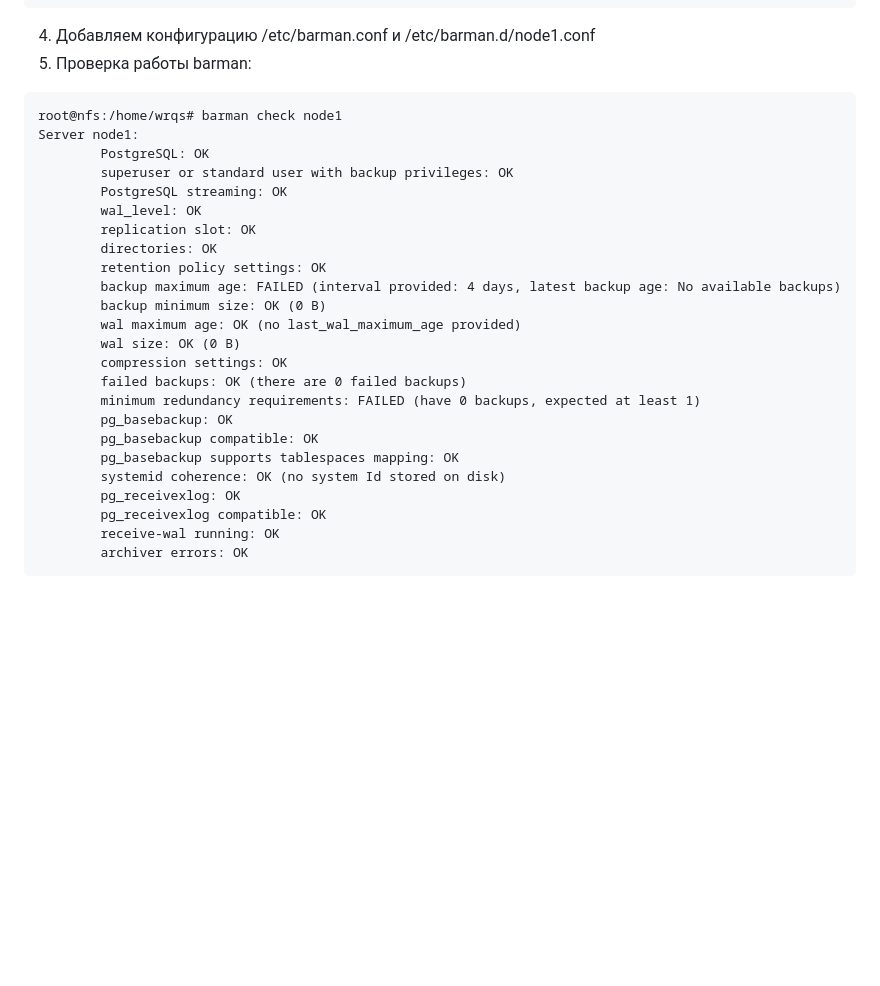
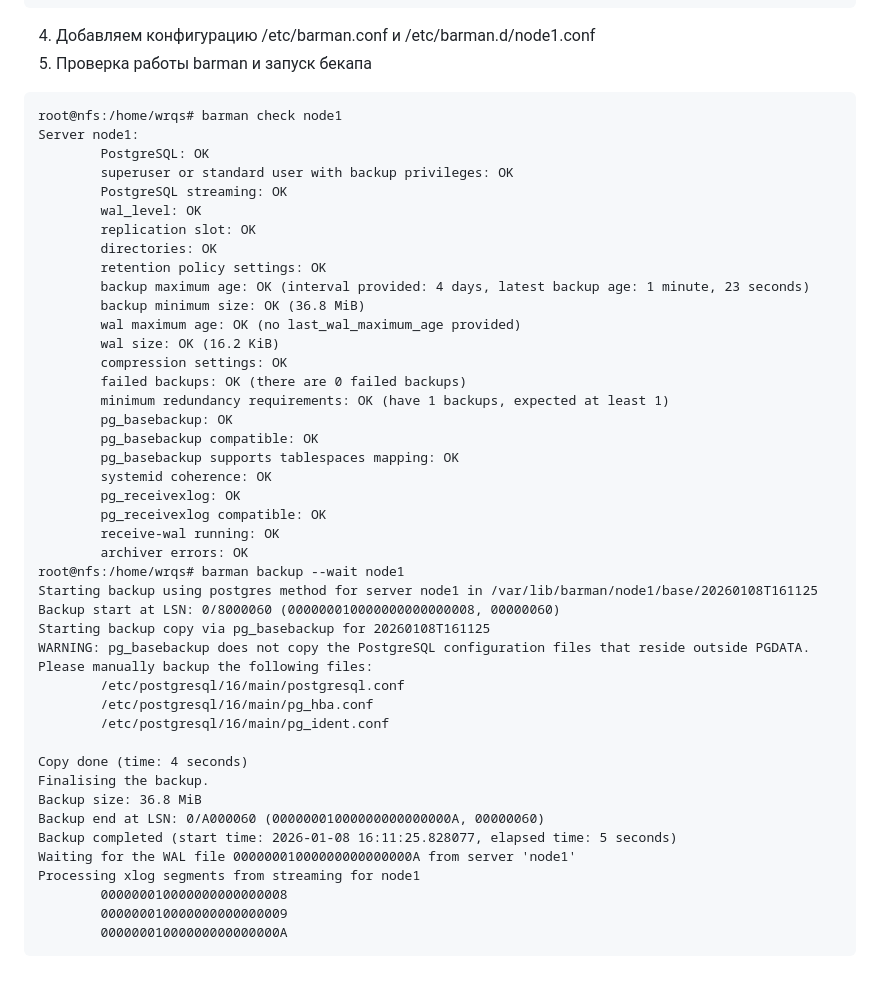
Before and after one commit to wrqss/OTUS-Linux-2025-06, a Markdown page: postgresql/readme.md, the part around the change. Drawn GitHub-style; blank space fills up the shorter version.

````diff
--- a/postgresql/readme.md
+++ b/postgresql/readme.md
@@ -178,7 +178,7 @@ barman@nfs:/home/wrqs$ psql -h 192.168.100.104 -U barman -c "IDENTIFY_SYSTEM" re
 (1 row)
 ```
 4. Добавляем конфигурацию /etc/barman.conf и /etc/barman.d/node1.conf
-5. Проверка работы barman:
+5. Проверка работы barman и запуск бекапа
 
 ```
 root@nfs:/home/wrqs# barman check node1
@@ -190,19 +190,38 @@ Server node1:
         replication slot: OK
         directories: OK
         retention policy settings: OK
-        backup maximum age: FAILED (interval provided: 4 days, latest backup age: No available backups)
-        backup minimum size: OK (0 B)
+        backup maximum age: OK (interval provided: 4 days, latest backup age: 1 minute, 23 seconds)
+        backup minimum size: OK (36.8 MiB)
         wal maximum age: OK (no last_wal_maximum_age provided)
-        wal size: OK (0 B)
+        wal size: OK (16.2 KiB)
         compression settings: OK
         failed backups: OK (there are 0 failed backups)
-        minimum redundancy requirements: FAILED (have 0 backups, expected at least 1)
+        minimum redundancy requirements: OK (have 1 backups, expected at least 1)
         pg_basebackup: OK
         pg_basebackup compatible: OK
         pg_basebackup supports tablespaces mapping: OK
-        systemid coherence: OK (no system Id stored on disk)
+        systemid coherence: OK
         pg_receivexlog: OK
         pg_receivexlog compatible: OK
         receive-wal running: OK
         archiver errors: OK
+root@nfs:/home/wrqs# barman backup --wait node1
+Starting backup using postgres method for server node1 in /var/lib/barman/node1/base/20260108T161125
+Backup start at LSN: 0/8000060 (000000010000000000000008, 00000060)
+Starting backup copy via pg_basebackup for 20260108T161125
+WARNING: pg_basebackup does not copy the PostgreSQL configuration files that reside outside PGDATA. Please manually backup the following files:
+        /etc/postgresql/16/main/postgresql.conf
+        /etc/postgresql/16/main/pg_hba.conf
+        /etc/postgresql/16/main/pg_ident.conf
+
+Copy done (time: 4 seconds)
+Finalising the backup.
+Backup size: 36.8 MiB
+Backup end at LSN: 0/A000060 (00000001000000000000000A, 00000060)
+Backup completed (start time: 2026-01-08 16:11:25.828077, elapsed time: 5 seconds)
+Waiting for the WAL file 00000001000000000000000A from server 'node1'
+Processing xlog segments from streaming for node1
+        000000010000000000000008
+        000000010000000000000009
+        00000001000000000000000A
 ```
````
